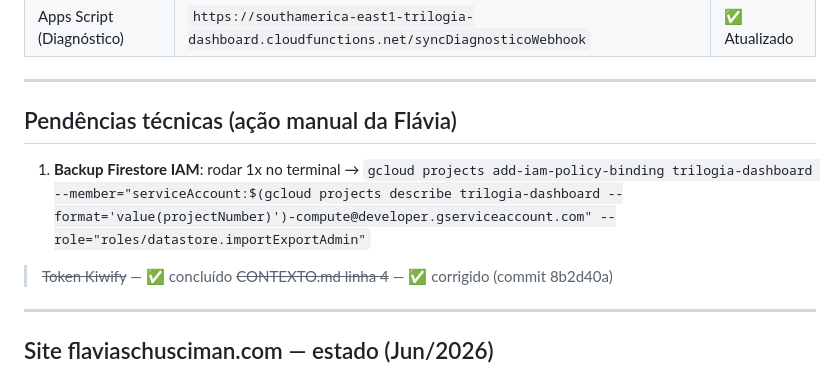
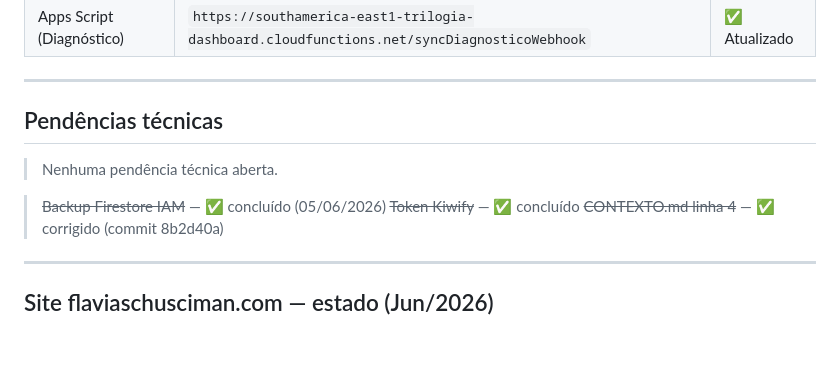
Before and after one commit to flaviasch/trilogia-dashboard, a Markdown page: status_dashboard.md, the part around the change. Rendered like a GitHub page; blank space fills up the shorter version.

Commit message:
docs: backup Firestore IAM concluído — pendências técnicas zeradas

```diff
--- a/status_dashboard.md
+++ b/status_dashboard.md
@@ -219,10 +219,11 @@ Todos deployados em `firestore.indexes.json`:
 
 ---
 
-## Pendências técnicas (ação manual da Flávia)
+## Pendências técnicas
 
-1. **Backup Firestore IAM**: rodar 1x no terminal → `gcloud projects add-iam-policy-binding trilogia-dashboard --member="serviceAccount:$(gcloud projects describe trilogia-dashboard --format='value(projectNumber)')-compute@developer.gserviceaccount.com" --role="roles/datastore.importExportAdmin"`
+> Nenhuma pendência técnica aberta.
 
+> ~~Backup Firestore IAM~~ — ✅ concluído (05/06/2026)
 > ~~Token Kiwify~~ — ✅ concluído
 > ~~CONTEXTO.md linha 4~~ — ✅ corrigido (commit 8b2d40a)
 
```
